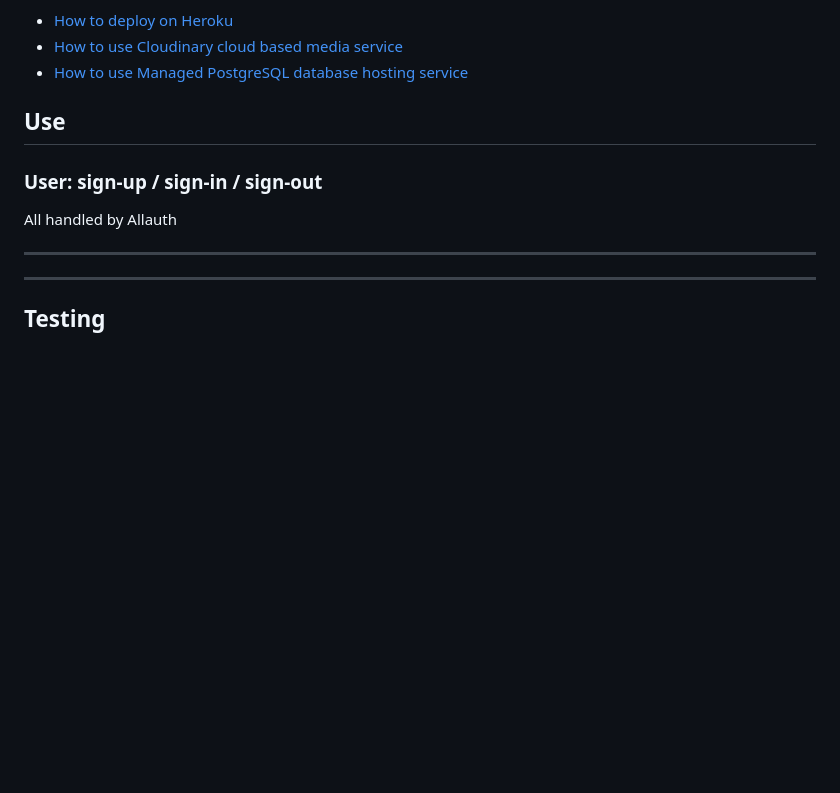
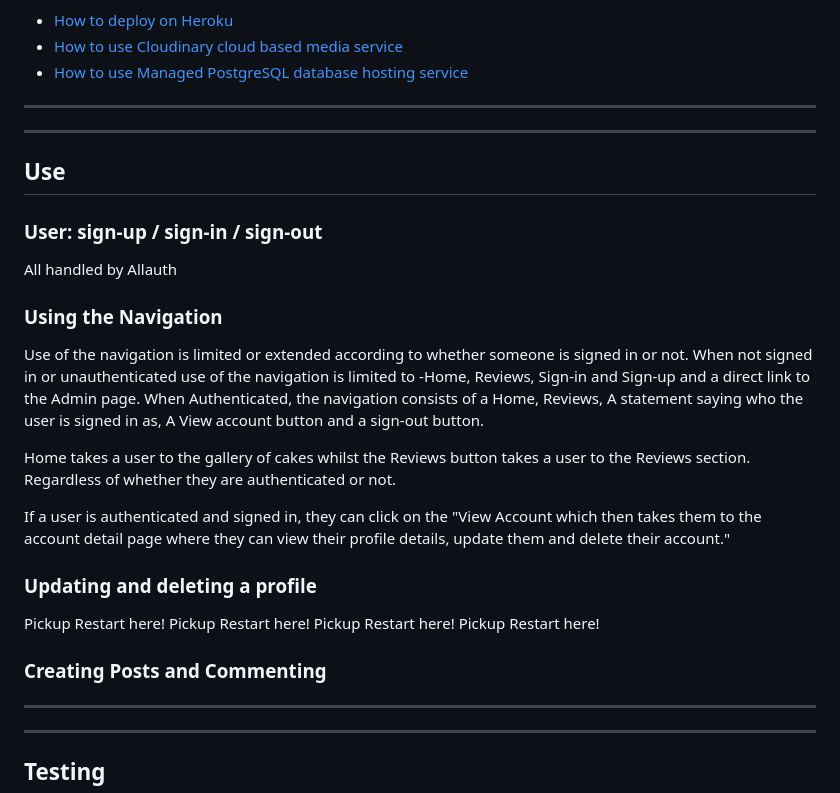
Before and after one commit to CheyenneMDavid/Just-Cakes, a Markdown page: README.md, the part around one of its changes. GitHub-like rendering; blank space fills up the shorter version.

Commit message:
Add Use-Navigation section to readme

```diff
--- a/README.md
+++ b/README.md
@@ -427,11 +431,28 @@ Check the list of required packages in the README file and make sure to install
 - [How to deploy on Heroku](https://devcenter.heroku.com/categories/deployment)
 - [How to use Cloudinary cloud based media service](https://cloudinary.com/documentation/how_to_integrate_cloudinary#:~:text=The%20best%20way%20to%20get,in%205%20minutes%20or%20less.)
 - [How to use Managed PostgreSQL database hosting service](https://www.elephantsql.com/docs/index.html)
+___
+___
 
 ## Use
 
 ### User: sign-up / sign-in / sign-out
 All handled by Allauth
+
+### Using the Navigation
+Use of the navigation is limited or extended according to whether someone is signed in or not.
+When not signed in or unauthenticated use of the navigation is limited to
+-Home, Reviews, Sign-in and Sign-up and a direct link to the Admin page.  When Authenticated, the navigation consists of a Home, Reviews, A statement saying who the user is signed in as, A View account button and a sign-out button.
+
+Home takes a user to the gallery of cakes whilst the Reviews button takes a user to the Reviews section. Regardless of whether they are authenticated or not.
+
+If a user is authenticated and signed in, they can click on the "View Account which then takes them to the account detail page where they can view their profile details, update them and delete their account."
+
+### Updating and deleting a profile
+
+Pickup Restart here! Pickup Restart here! Pickup Restart here! Pickup Restart here!
+
+### Creating Posts and Commenting
 ___
 ___
 
```
Also changed, not shown: other parts of README.md (+6 -2 lines).
